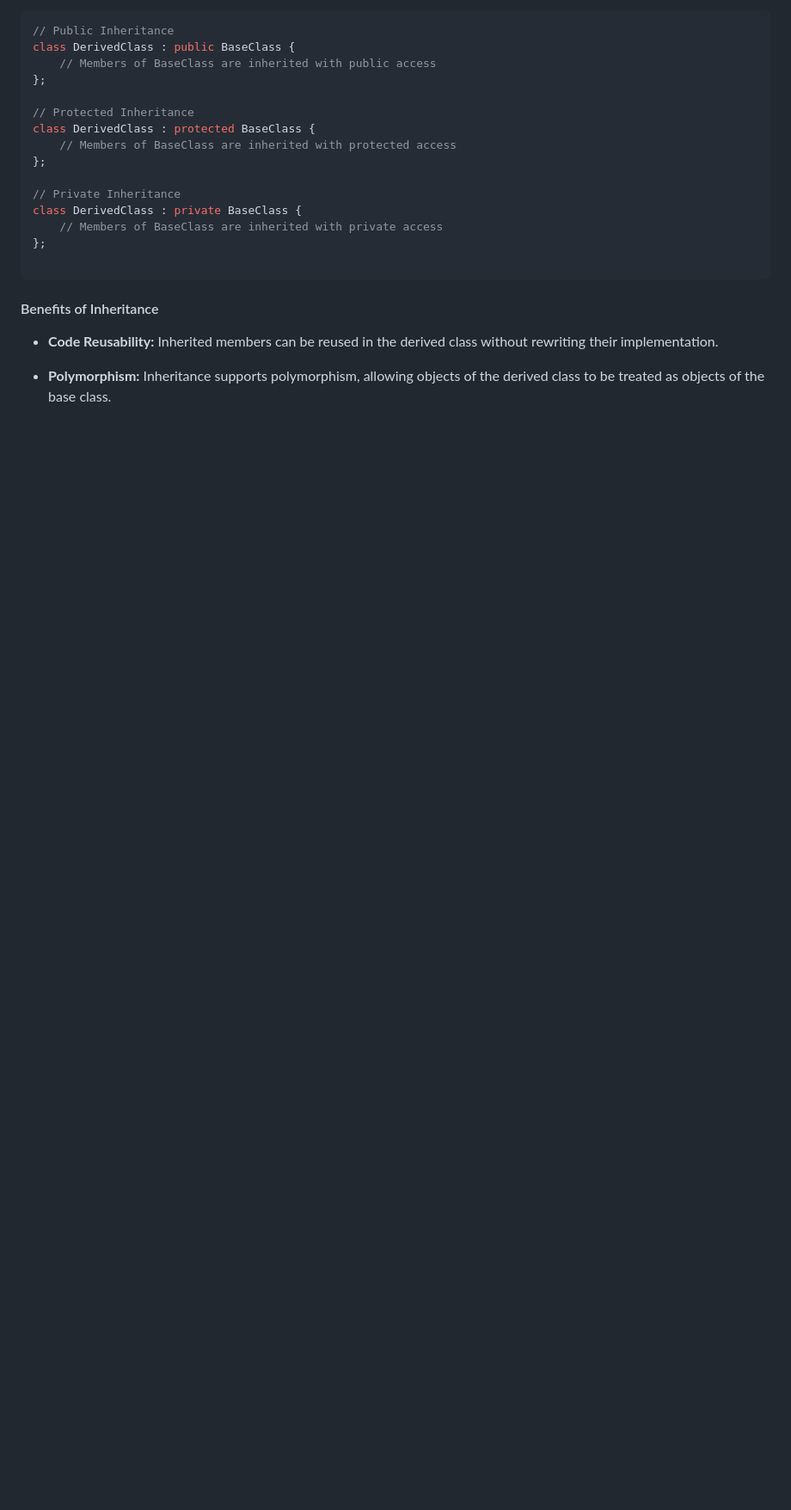
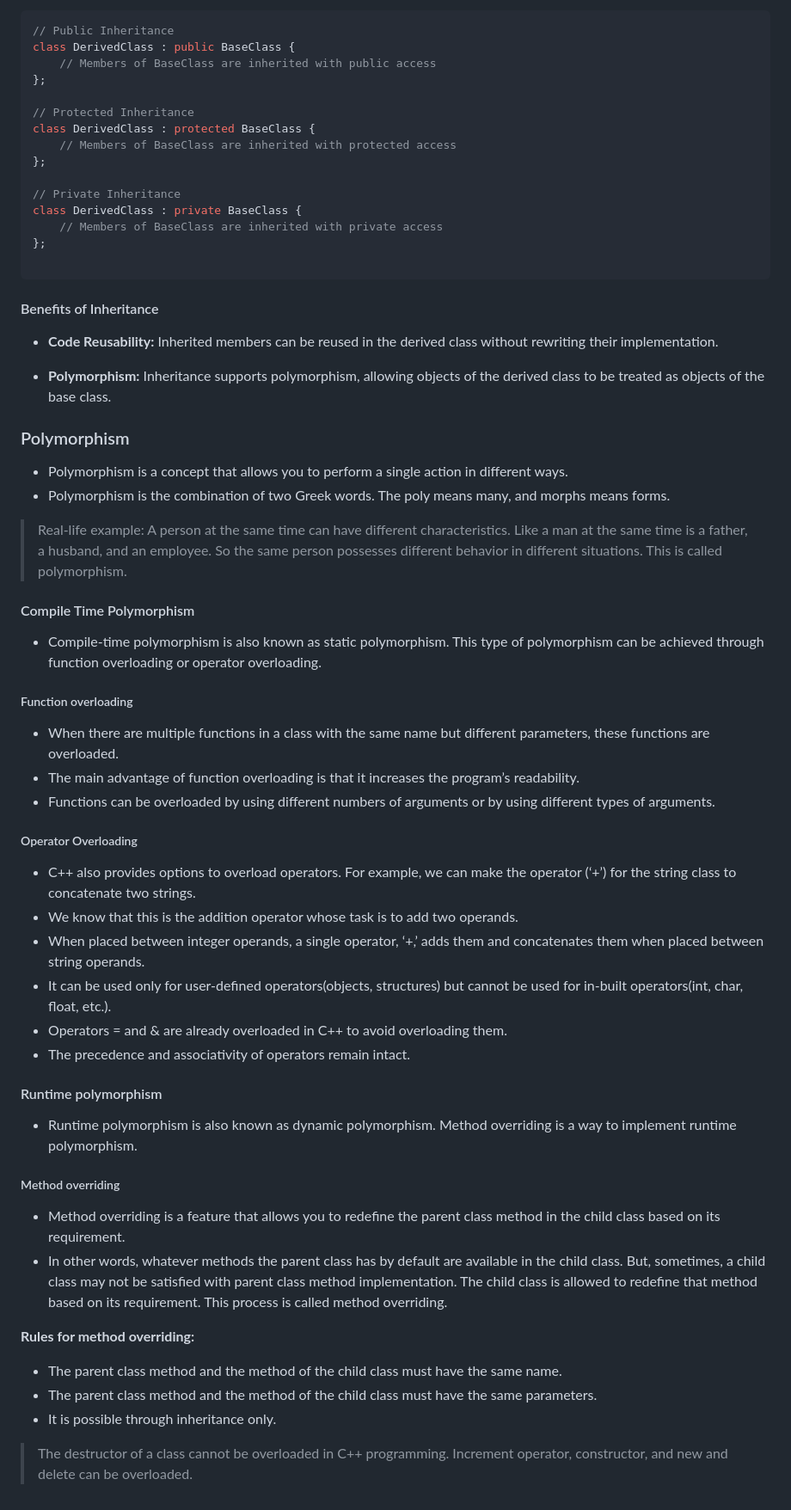
Before and after one commit to subrat611/Placement-preparation, a Markdown page: OOPs/cpp.md, the part around one of its changes. Shown at 86% size. Rendered like a GitHub page; blank space fills up the shorter version.

Commit message:
polymorphism

```diff
--- a/OOPs/cpp.md
+++ b/OOPs/cpp.md
@@ -319,3 +349,46 @@ class DerivedClass : private BaseClass {
 - **Code Reusability:** Inherited members can be reused in the derived class without rewriting their implementation.
 
 - **Polymorphism:** Inheritance supports polymorphism, allowing objects of the derived class to be treated as objects of the base class.
+
+### Polymorphism
+
+- Polymorphism is a concept that allows you to perform a single action in different ways.
+- Polymorphism is the combination of two Greek words. The poly means many, and morphs means forms.
+
+> Real-life example: A person at the same time can have different characteristics. Like a man at the same time is a father, a husband, and an employee. So the same person possesses different behavior in different situations. This is called polymorphism.
+
+#### Compile Time Polymorphism
+
+- Compile-time polymorphism is also known as static polymorphism. This type of polymorphism can be achieved through function overloading or operator overloading.
+
+##### Function overloading
+
+- When there are multiple functions in a class with the same name but different parameters, these functions are overloaded.
+- The main advantage of function overloading is that it increases the program’s readability.
+- Functions can be overloaded by using different numbers of arguments or by using different types of arguments.
+
+##### Operator Overloading
+
+- C++ also provides options to overload operators. For example, we can make the operator (‘+’) for the string class to concatenate two strings.
+- We know that this is the addition operator whose task is to add two operands.
+- When placed between integer operands, a single operator, ‘+,’ adds them and concatenates them when placed between string operands.
+- It can be used only for user-defined operators(objects, structures) but cannot be used for in-built operators(int, char, float, etc.).
+- Operators = and & are already overloaded in C++ to avoid overloading them.
+- The precedence and associativity of operators remain intact.
+
+#### Runtime polymorphism
+
+- Runtime polymorphism is also known as dynamic polymorphism. Method overriding is a way to implement runtime polymorphism.
+
+##### Method overriding
+
+- Method overriding is a feature that allows you to redefine the parent class method in the child class based on its requirement.
+- In other words, whatever methods the parent class has by default are available in the child class. But, sometimes, a child class may not be satisfied with parent class method implementation. The child class is allowed to redefine that method based on its requirement. This process is called method overriding.
+
+**Rules for method overriding:**
+
+- The parent class method and the method of the child class must have the same name.
+- The parent class method and the method of the child class must have the same parameters.
+- It is possible through inheritance only.
+
+> The destructor of a class cannot be overloaded in C++ programming. Increment operator, constructor, and new and delete can be overloaded.
```
Also changed, not shown: other parts of OOPs/cpp.md (+30 -0 lines).
